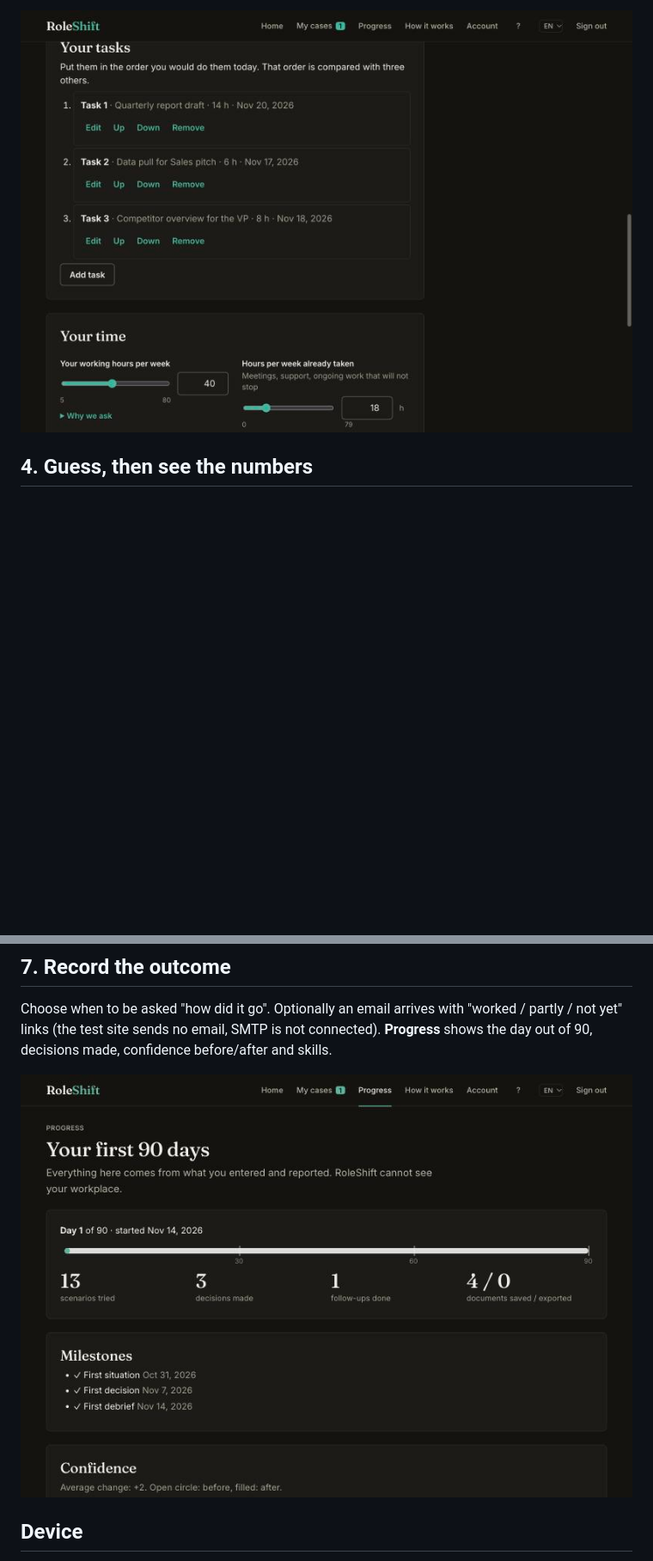
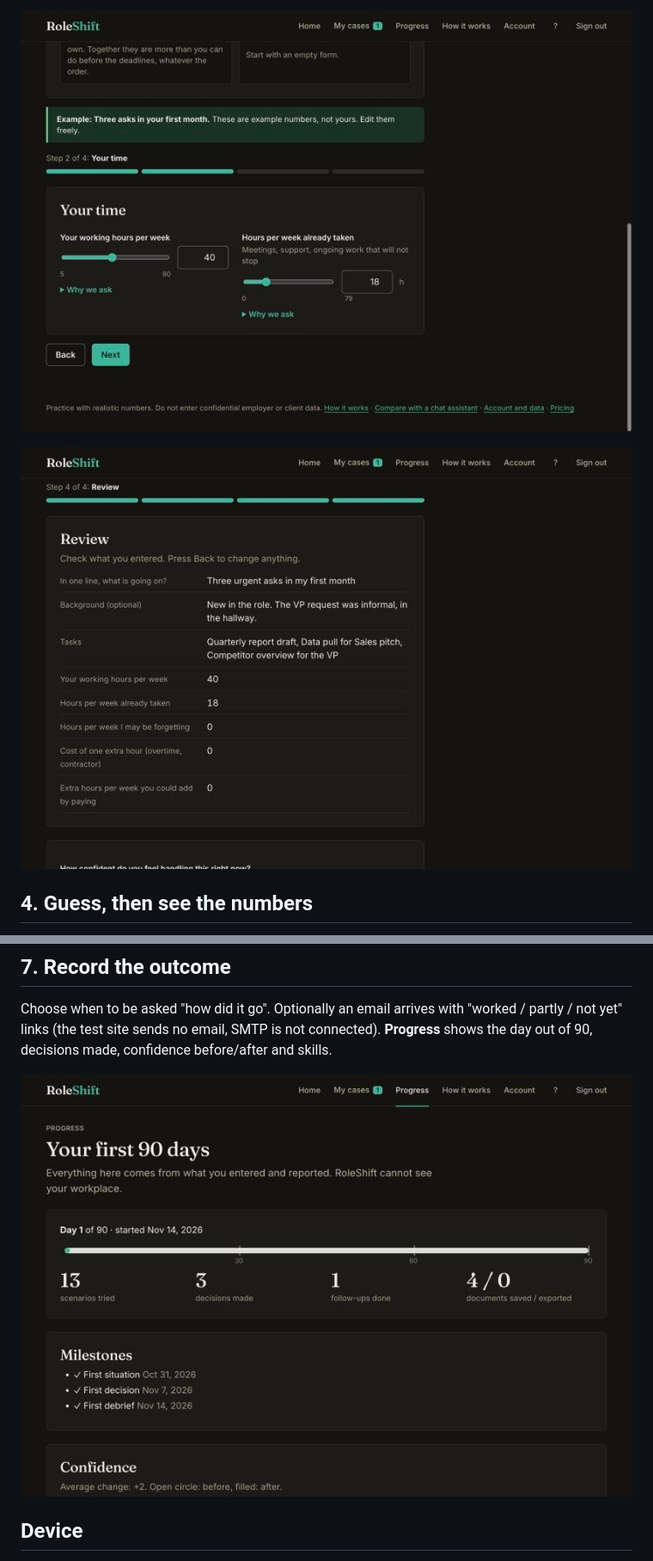
Before and after one commit to DaniyarAbikenov/businesscup-2.0-zimran, a Markdown page: docs/USER_GUIDE.en.md, 2 parts joined by grey strips. Shown at 86% size. Drawn GitHub-style; pictures changed too: docs/img/02-form.jpg, docs/img/02b-review.jpg (added), docs/img/05-progress.jpg; blank space fills up the shorter version.

```diff
--- a/docs/USER_GUIDE.en.md
+++ b/docs/USER_GUIDE.en.md
@@ -17,5 +17,7 @@ Start from a storyline or an empty form. Percentages, hours and ratings are set
 
-![Form: collapsible task cards and sliders](img/02-form.jpg)
+![A form step with sliders](img/02-form.jpg)
+
+![The review step](img/02b-review.jpg)
 
 ## 4. Guess, then see the numbers
 Before the result you can guess (how many tasks finish late, which order is best, which date you could promise). You can skip. The server then scores the guess against the numbers, and **Progress** collects your accuracy. This is agreement with the calculator on your numbers, not a judgement of real-life decisions.
```
Also changed, not shown: other parts of docs/USER_GUIDE.en.md (+4 -4 lines), docs/img/01-home.jpg, docs/img/03-results.jpg, docs/img/04-document.jpg.
